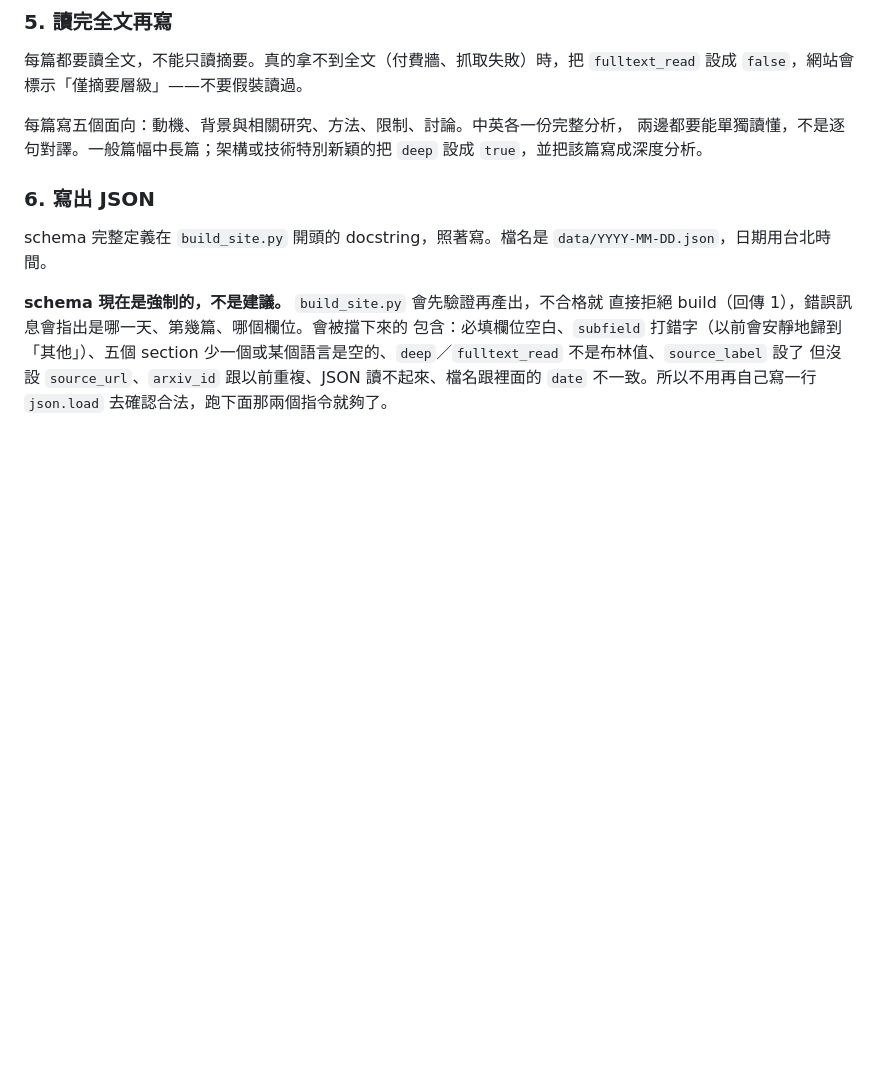
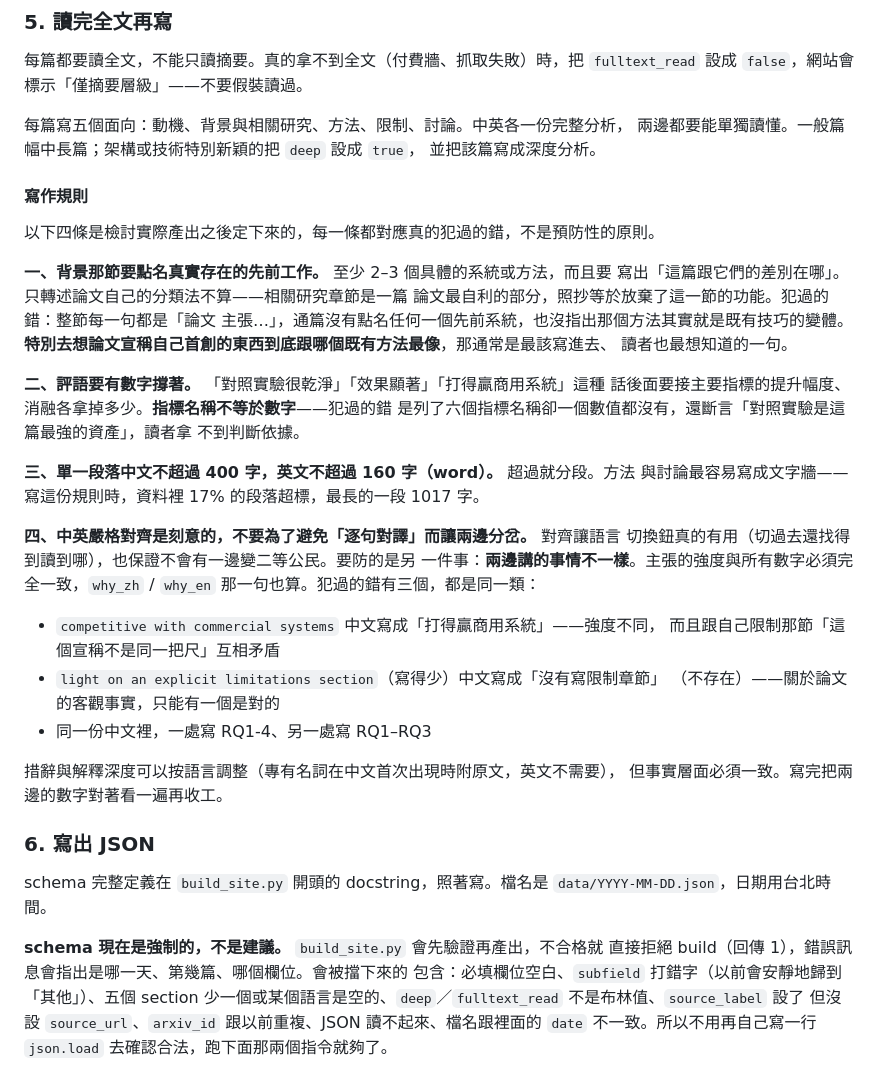
Before and after one commit to Megan8821/idontwannareadpaper, a Markdown page: DAILY_TASK.md, the part around the change. GitHub-like rendering; blank space fills up the shorter version.

Commit message:
Write down four writing rules the digest kept breaking
Reviewing a day's output against both languages turned up four recurring
defects. Each rule below names the mistake it exists to stop, because a rule
stated as a principle gets read as advice.

Prior work has to name real prior systems and say how the paper differs. The
section as written was every sentence "the paper argues...", restating the
paper's own taxonomy, naming no prior system, and never noticing that the
method was a variant of an existing technique -- which is the one thing a
reader most wants told.

Verdicts need numbers under them. Naming six metrics and quoting none of their
values, while asserting the ablations are the paper's strongest asset, leaves
the reader nothing to check the verdict against.

Paragraphs cap at 400 characters of Chinese or 160 English words. Method and
discussion drift into walls of text; 17% of paragraphs in the current data are
over, the longest at 1017 characters.

The rule against sentence-by-sentence translation is replaced. Strict alignment
is worth keeping -- it is what makes the language toggle usable and what stops
one language becoming second class. The real risk is the two versions claiming
different things, which is what actually happened: "competitive with" became
"beats", "light on a limitations section" became "has no limitations section",
and one version numbered the ablations RQ1-4 in one place and RQ1-3 in another.
Claims and numbers must match across languages; wording and how much a term is
explained may differ.

Thresholds come from measuring the committed entries, not from a guess.

Co-Authored-By: Claude Opus 5 <noreply@anthropic.com>
Claude-Session: https://claude.ai/code/session_01VSwAzXmmShJPUaEsGkSfQR

```diff
--- a/DAILY_TASK.md
+++ b/DAILY_TASK.md
@@ -116,8 +116,41 @@ Open Journal 是完全開放的，抓得到。
 `fulltext_read` 設成 `false`，網站會標示「僅摘要層級」——不要假裝讀過。
 
 每篇寫五個面向：動機、背景與相關研究、方法、限制、討論。中英各一份完整分析，
-兩邊都要能單獨讀懂，不是逐句對譯。一般篇幅中長篇；架構或技術特別新穎的把 `deep`
-設成 `true`，並把該篇寫成深度分析。
+兩邊都要能單獨讀懂。一般篇幅中長篇；架構或技術特別新穎的把 `deep` 設成 `true`，
+並把該篇寫成深度分析。
+
+#### 寫作規則
+
+以下四條是檢討實際產出之後定下來的，每一條都對應真的犯過的錯，不是預防性的原則。
+
+**一、背景那節要點名真實存在的先前工作。** 至少 2–3 個具體的系統或方法，而且要
+寫出「這篇跟它們的差別在哪」。只轉述論文自己的分類法不算——相關研究章節是一篇
+論文最自利的部分，照抄等於放棄了這一節的功能。犯過的錯：整節每一句都是「論文
+主張…」，通篇沒有點名任何一個先前系統，也沒指出那個方法其實就是既有技巧的變體。
+**特別去想論文宣稱自己首創的東西到底跟哪個既有方法最像**，那通常是最該寫進去、
+讀者也最想知道的一句。
+
+**二、評語要有數字撐著。** 「對照實驗很乾淨」「效果顯著」「打得贏商用系統」這種
+話後面要接主要指標的提升幅度、消融各拿掉多少。**指標名稱不等於數字**——犯過的錯
+是列了六個指標名稱卻一個數值都沒有，還斷言「對照實驗是這篇最強的資產」，讀者拿
+不到判斷依據。
+
+**三、單一段落中文不超過 400 字，英文不超過 160 字（word）。** 超過就分段。方法
+與討論最容易寫成文字牆——寫這份規則時，資料裡 17% 的段落超標，最長的一段 1017 字。
+
+**四、中英嚴格對齊是刻意的，不要為了避免「逐句對譯」而讓兩邊分岔。** 對齊讓語言
+切換鈕真的有用（切過去還找得到讀到哪），也保證不會有一邊變二等公民。要防的是另
+一件事：**兩邊講的事情不一樣**。主張的強度與所有數字必須完全一致，`why_zh` /
+`why_en` 那一句也算。犯過的錯有三個，都是同一類：
+
+- `competitive with commercial systems` 中文寫成「打得贏商用系統」——強度不同，
+  而且跟自己限制那節「這個宣稱不是同一把尺」互相矛盾
+- `light on an explicit limitations section`（寫得少）中文寫成「沒有寫限制章節」
+  （不存在）——關於論文的客觀事實，只能有一個是對的
+- 同一份中文裡，一處寫 RQ1-4、另一處寫 RQ1–RQ3
+
+措辭與解釋深度可以按語言調整（專有名詞在中文首次出現時附原文，英文不需要），
+但事實層面必須一致。寫完把兩邊的數字對著看一遍再收工。
 
 ### 6. 寫出 JSON
 
```
